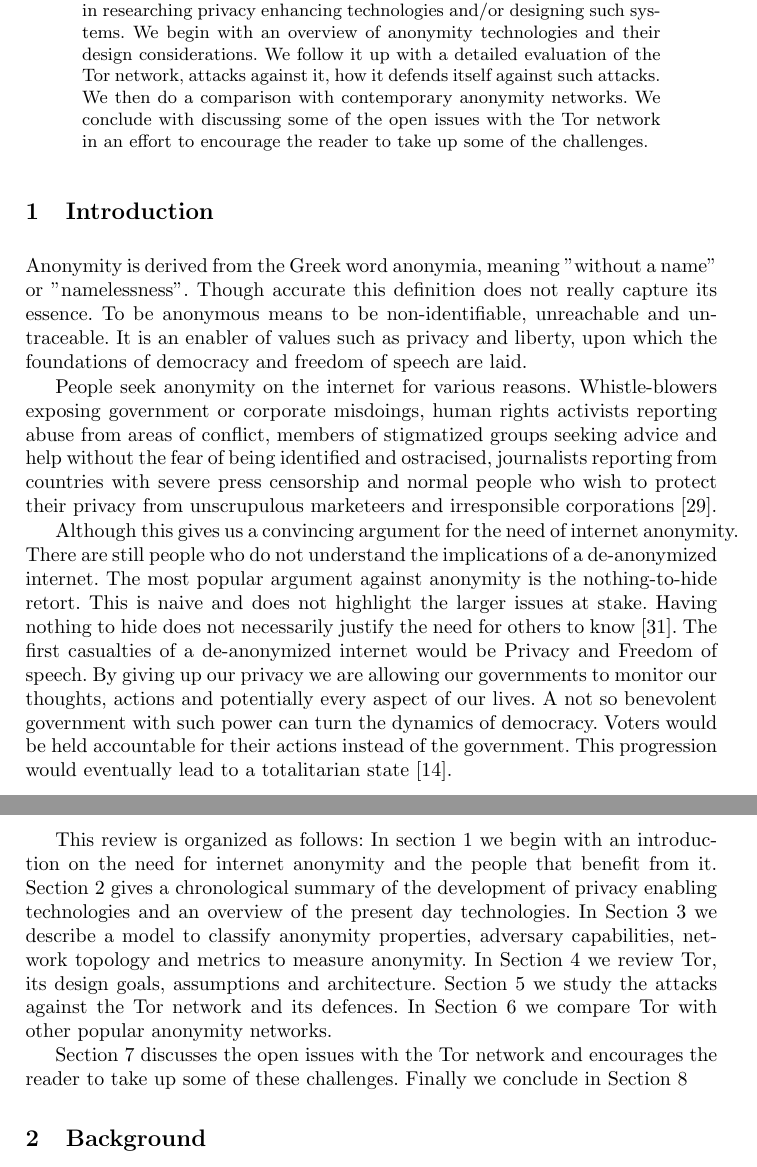
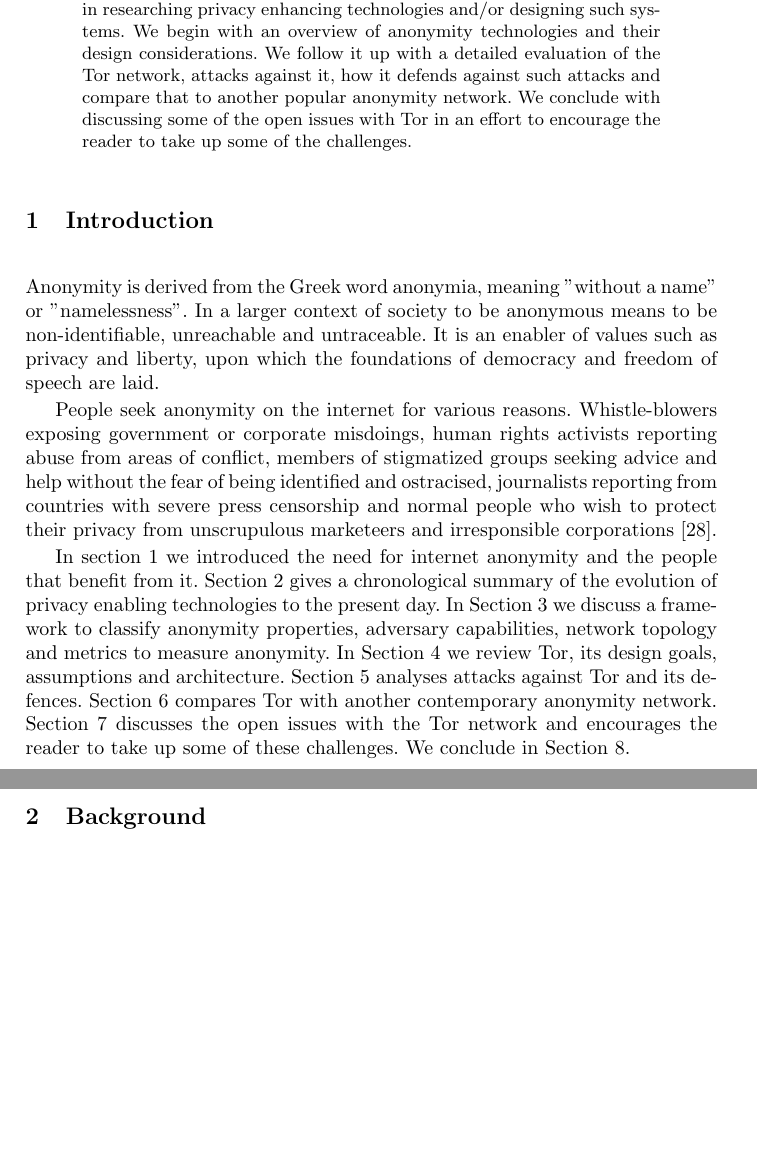
Before and after one commit to AmarEkanO/7CCSMART, a LaTeX thesis (Report.tex, which reads bibliography.bib): two parts of pages 1 and 2 of 19 before the commit and two parts of pages 1 and 2 of 18 after it, joined at a grey line, cut so that both start at the same text, the shorter picture padded with empty space. Compiled offline with pdfLaTeX.

Commit message:
Cleaned up Abstract and Introduction

```diff
--- a/Report.tex
+++ b/Report.tex
@@ -15,21 +15,16 @@
 \maketitle
 
 \begin{abstract}
-	The objective of this review is to educate the reader on Internet privacy and anonymity. This review is intended for people interested in researching privacy enhancing technologies and/or designing such systems. We begin with an overview of anonymity technologies and their design considerations. We follow it up with a detailed evaluation of the Tor network, attacks against it, how it defends itself against such attacks. We then do a comparison with contemporary anonymity networks. We conclude with discussing some of the open issues with the Tor network in an effort to encourage the reader to take up some of the challenges.
+	The objective of this review is to educate the reader on Internet privacy and anonymity. This review is intended for people interested in researching privacy enhancing technologies and/or designing such systems. We begin with an overview of anonymity technologies and their design considerations. We follow it up with a detailed evaluation of the Tor network, attacks against it, how it defends against such attacks and compare that to another popular anonymity network. We conclude with discussing some of the open issues with Tor in an effort to encourage the reader to take up some of the challenges.
 \end{abstract}
 
 \section{Introduction} \label{intro}
-Anonymity is derived from the Greek word anonymia, meaning "without a name" or "namelessness". Though accurate this definition does not really capture its essence. To be anonymous means to be non-identifiable, unreachable and untraceable. It is an enabler of values such as privacy and liberty, upon which the foundations of democracy and freedom of speech are laid.
+Anonymity is derived from the Greek word anonymia, meaning "without a name" or "namelessness". In a larger context of society to be anonymous means to be non-identifiable, unreachable and untraceable. It is an enabler of values such as privacy and liberty, upon which the foundations of democracy and freedom of speech are laid.
 
 People seek anonymity on the internet for various reasons. Whistle-blowers exposing government or corporate misdoings, human rights activists reporting abuse from areas of conflict, members of stigmatized groups seeking advice and help without the fear of being identified and ostracised, journalists reporting from countries with severe press censorship and normal people who wish to protect their privacy from unscrupulous marketeers and irresponsible corporations \cite{seekanonymity}.
 
-Although this gives us a convincing argument for the need of internet anonymity. There are still people who do not understand the implications of a de-anonymized internet. The most popular argument against anonymity is the nothing-to-hide retort. This is naive and does not highlight the larger issues at stake. Having nothing to hide does not necessarily justify the need for others to know \cite{thechronicle}.
-The first casualties of a de-anonymized internet would be Privacy and Freedom of speech. By giving up our privacy we are allowing our governments to monitor our thoughts, actions and potentially every aspect of our lives. A not so benevolent government with such power can turn the dynamics of democracy. Voters would be held accountable for their actions instead of the government. This progression would eventually lead to a totalitarian state \cite{privateinternetaccess}.
-
-This review is organized as follows: In section \ref{intro} we begin with an introduction on the need for internet anonymity and the people that benefit from it. Section \ref{background} gives a chronological summary of the development of privacy enabling technologies and an overview of the present day technologies. In Section \ref{taxonomy} we describe a model to classify anonymity properties, adversary capabilities, network topology and metrics to measure anonymity.
-In Section \ref{tor} we review Tor, its design goals, assumptions and architecture. Section \ref{tor_attack_defence} we study the attacks against the Tor network and its defences. In Section \ref{comparison} we compare Tor with other popular anonymity networks.
-
-Section \ref{openissues} discusses the open issues with the Tor network and encourages the reader to take up some of these challenges. Finally we conclude in Section \ref{conclusion}
+In section \ref{intro} we introduced the need for internet anonymity and the people that benefit from it. Section \ref{background} gives a chronological summary of the evolution of privacy enabling technologies to the present day. In Section \ref{taxonomy} we discuss a framework to classify anonymity properties, adversary capabilities, network topology and metrics to measure anonymity.
+In Section \ref{tor} we review Tor, its design goals, assumptions and architecture. Section \ref{tor_attack_defence} analyses attacks against Tor and its defences. Section \ref{comparison} compares Tor with another contemporary anonymity network. Section \ref{openissues} discusses the open issues with the Tor network and encourages the reader to take up some of these challenges. We conclude in Section \ref{conclusion}.
 
 \section{Background} \label{background}
 \subsection{Evolution of privacy enabling technologies}
--- a/bibliography.bib
+++ b/bibliography.bib
@@ -23,6 +9,3 @@
-	day = 15,
-	howpublished = {http://chronicle.com/article/Why-Privacy-Matters-Even-if/127461/},
-}
 
 @article{chaum-mix,
 	title = {Untraceable electronic mail, return addresses, and digital pseudonyms},
```
Also changed, not shown: bibliography.bib (14 more changed lines).
